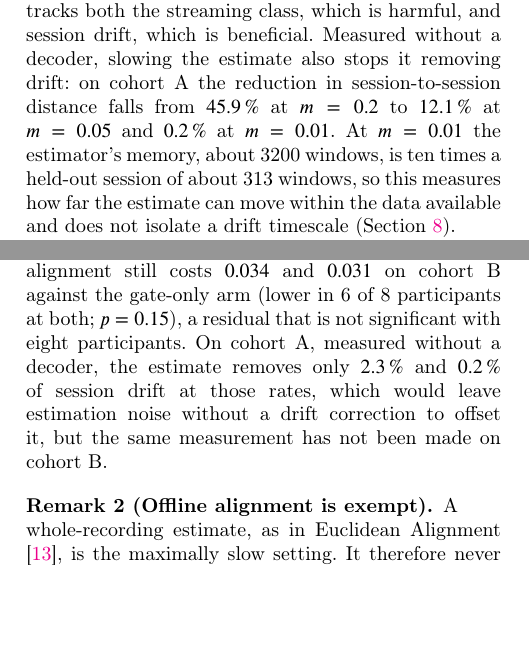
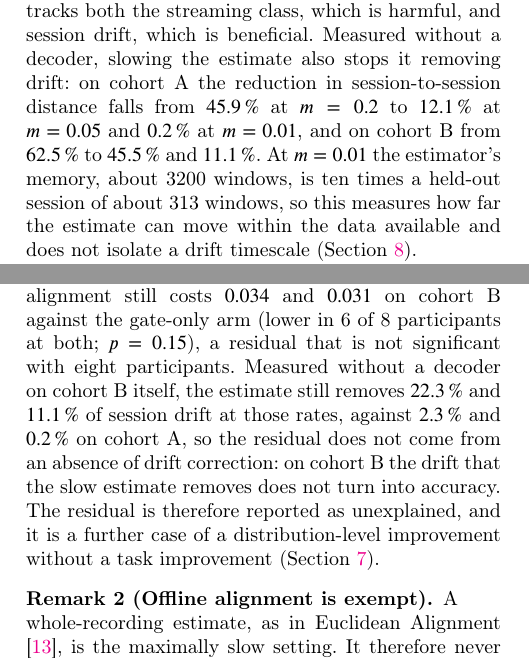
Before and after one commit to wshuv-o/calmnet, a LaTeX paper (paper/cas_calmnet.tex): two parts of the columns of pages 15 and 17 of 23, joined at a grey line, cut so that both start at the same text, the shorter picture padded with empty space. Compiled offline with pdfLaTeX; a LaTeX package or settings file that is missing is left out.

Commit message:
Cohort B drift against rate: the slow estimate still removes 22.3 and 11.1 % of drift
drift_momentum_b.json (5080, verified). The residual on cohort B is therefore
not an absence of drift correction, as the 5080 suggested from cohort A's
2.3 / 0.2 %; it is drift removal that does not become accuracy, and stays
reported as unexplained. Slow-adaptation sentence now gives both cohorts.
Audit 118/118.

Co-Authored-By: Claude Opus 5 (1M context) <noreply@anthropic.com>

```diff
--- a/paper/cas_calmnet.tex
+++ b/paper/cas_calmnet.tex
@@ -1139,7 +1139,8 @@ gives up $0.118$ against a memory of 3200 windows
 cohort A. One reading is a trade-off in which a fast estimate tracks both the
 streaming class, which is harmful, and session drift, which is beneficial. Measured without a decoder, slowing the estimate also stops it removing drift:
 on cohort A the reduction in session-to-session distance falls from
-$45.9\,\%$ at $m=0.2$ to $12.1\,\%$ at $m=0.05$ and $0.2\,\%$ at $m=0.01$. At
+$45.9\,\%$ at $m=0.2$ to $12.1\,\%$ at $m=0.05$ and $0.2\,\%$ at $m=0.01$, and on
+cohort B from $62.5\,\%$ to $45.5\,\%$ and $11.1\,\%$. At
 $m=0.01$ the estimator's memory, about 3200 windows, is ten times a held-out
 session of about 313 windows, so this measures how far the estimate can move
 within the data available and does not isolate a drift timescale
@@ -1187,10 +1188,13 @@ data, because its drift timescale could not be measured
 At the slowest rates measured, memories of 1600 and 3200 windows, alignment
 still costs $0.034$ and $0.031$ on cohort B against the gate-only arm (lower in 6 of
 8 participants at both; $p=0.15$), a residual that is not significant with eight
-participants. On cohort A, measured without a decoder, the estimate removes only
-$2.3\,\%$ and $0.2\,\%$ of session drift at those rates, which would leave
-estimation noise without a drift correction to offset it, but the same
-measurement has not been made on cohort B.
+participants. Measured without a decoder on cohort B
+itself, the estimate still removes $22.3\,\%$ and $11.1\,\%$ of session drift at
+those rates, against $2.3\,\%$ and $0.2\,\%$ on cohort A, so the residual does not
+come from an absence of drift correction: on cohort B the drift that the slow
+estimate removes does not turn into accuracy. The residual is therefore
+reported as unexplained, and it is a further case of a distribution-level
+improvement without a task improvement (Section~\ref{sec:discussion}).
 \end{remark}
 
 \begin{remark}[Offline alignment is exempt]
```
Also changed, not shown: paper/cas_calmnet.pdf, 2 other files.
